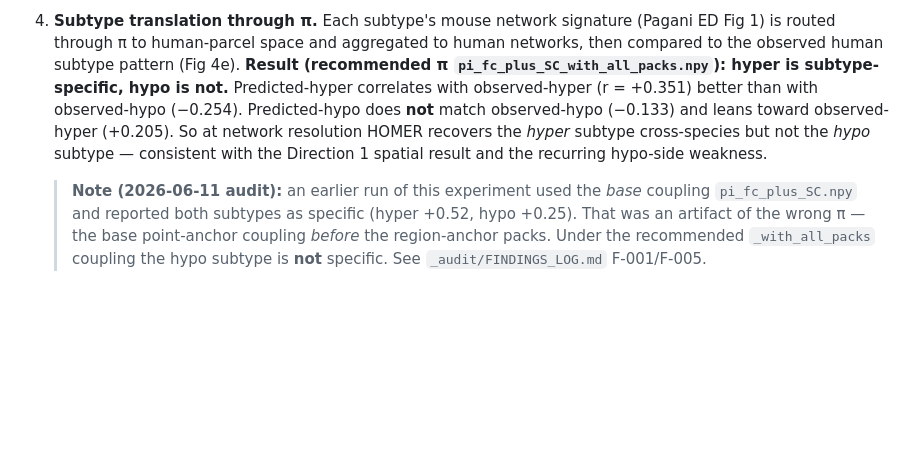
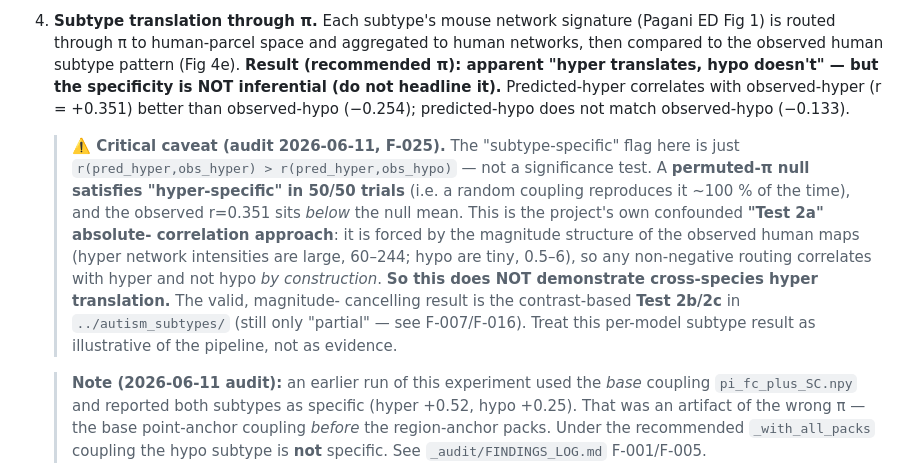
Before and after one commit to peach-lucien/otter, a Markdown page: experiments/pagani_2026_per_model/README.md, the part around the change. GitHub-like rendering; blank space fills up the shorter version.

Commit message:
Audit P7-P10: fix subtype contamination, requalify claims (Test 2c, hyper-translation, gradients), fix stale test

```diff
--- a/experiments/pagani_2026_per_model/README.md
+++ b/experiments/pagani_2026_per_model/README.md
@@ -26,13 +26,22 @@ subtype match the human subtype Pagani actually observed?*
 4. **Subtype translation through π.** Each subtype's mouse network signature
    (Pagani ED Fig 1) is routed through π to human-parcel space and aggregated to
    human networks, then compared to the observed human subtype pattern (Fig 4e).
-   **Result (recommended π `pi_fc_plus_SC_with_all_packs.npy`): hyper is
-   subtype-specific, hypo is not.** Predicted-hyper correlates with observed-hyper
-   (r = +0.351) better than with observed-hypo (−0.254). Predicted-hypo does **not**
-   match observed-hypo (−0.133) and leans toward observed-hyper (+0.205). So at
-   network resolution HOMER recovers the *hyper* subtype cross-species but not the
-   *hypo* subtype — consistent with the Direction 1 spatial result and the recurring
-   hypo-side weakness.
+   **Result (recommended π): apparent "hyper translates, hypo doesn't" — but the
+   specificity is NOT inferential (do not headline it).** Predicted-hyper correlates
+   with observed-hyper (r = +0.351) better than observed-hypo (−0.254); predicted-hypo
+   does not match observed-hypo (−0.133).
+   > **⚠️ Critical caveat (audit 2026-06-11, F-025).** The "subtype-specific" flag here
+   > is just `r(pred_hyper,obs_hyper) > r(pred_hyper,obs_hypo)` — not a significance
+   > test. A **permuted-π null satisfies "hyper-specific" in 50/50 trials** (i.e. a
+   > random coupling reproduces it ~100 % of the time), and the observed r=0.351 sits
+   > *below* the null mean. This is the project's own confounded **"Test 2a" absolute-
+   > correlation approach**: it is forced by the magnitude structure of the observed
+   > human maps (hyper network intensities are large, 60–244; hypo are tiny, 0.5–6), so
+   > any non-negative routing correlates with hyper and not hypo *by construction*. **So
+   > this does NOT demonstrate cross-species hyper translation.** The valid, magnitude-
+   > cancelling result is the contrast-based **Test 2b/2c** in `../autism_subtypes/`
+   > (still only "partial" — see F-007/F-016). Treat this per-model subtype result as
+   > illustrative of the pipeline, not as evidence.
 
    > **Note (2026-06-11 audit):** an earlier run of this experiment used the *base*
    > coupling `pi_fc_plus_SC.npy` and reported both subtypes as specific
```
